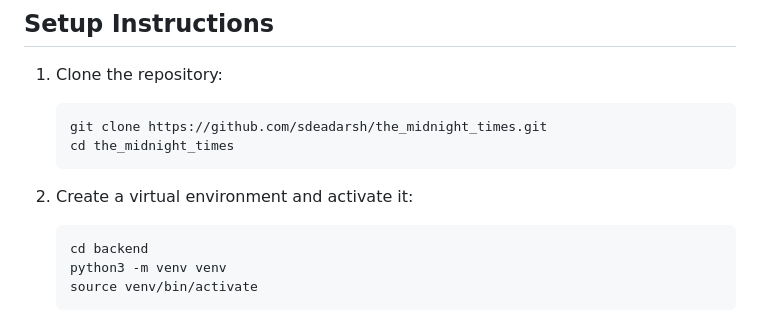
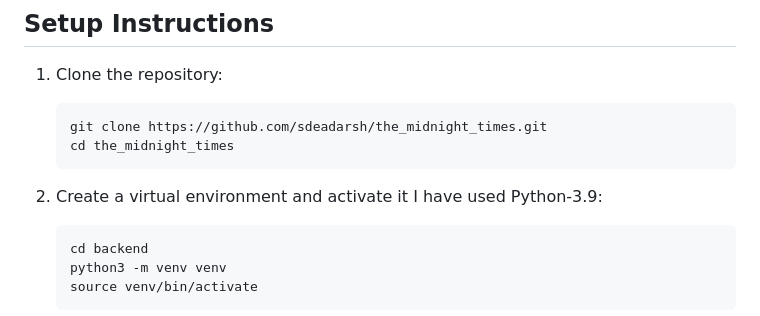
Before and after one commit to sdeadarsh/the_midnight_times, a Markdown page: README.md, the part around the change. GitHub-like rendering.

````diff
--- a/README.md
+++ b/README.md
@@ -56,7 +56,7 @@ The objective of The Midnight Times project is to build a customer-facing web-ba
    cd the_midnight_times
    ```
 
-2. Create a virtual environment and activate it:
+2. Create a virtual environment and activate it I have used Python-3.9:
    ```sh
    cd backend
    python3 -m venv venv
````
